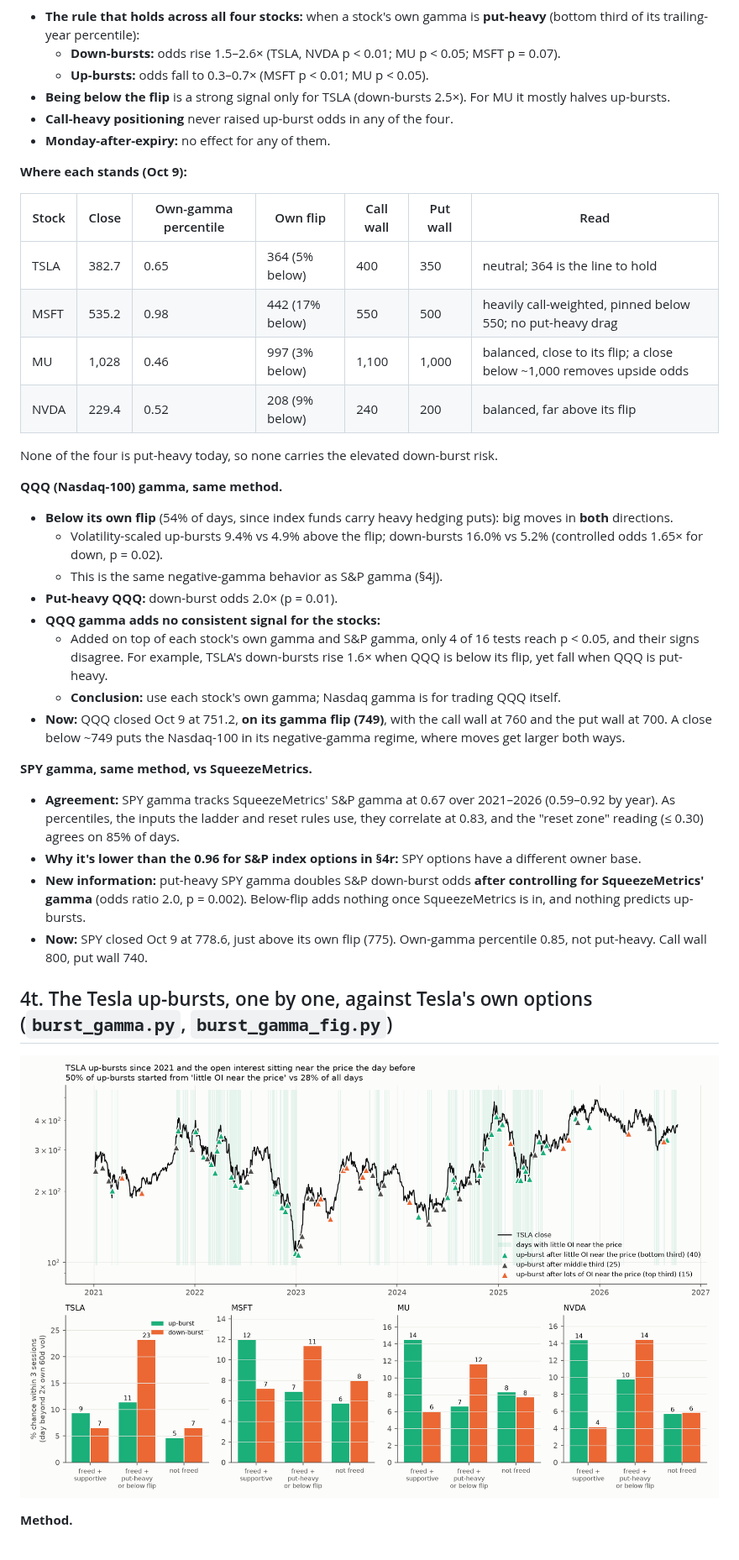
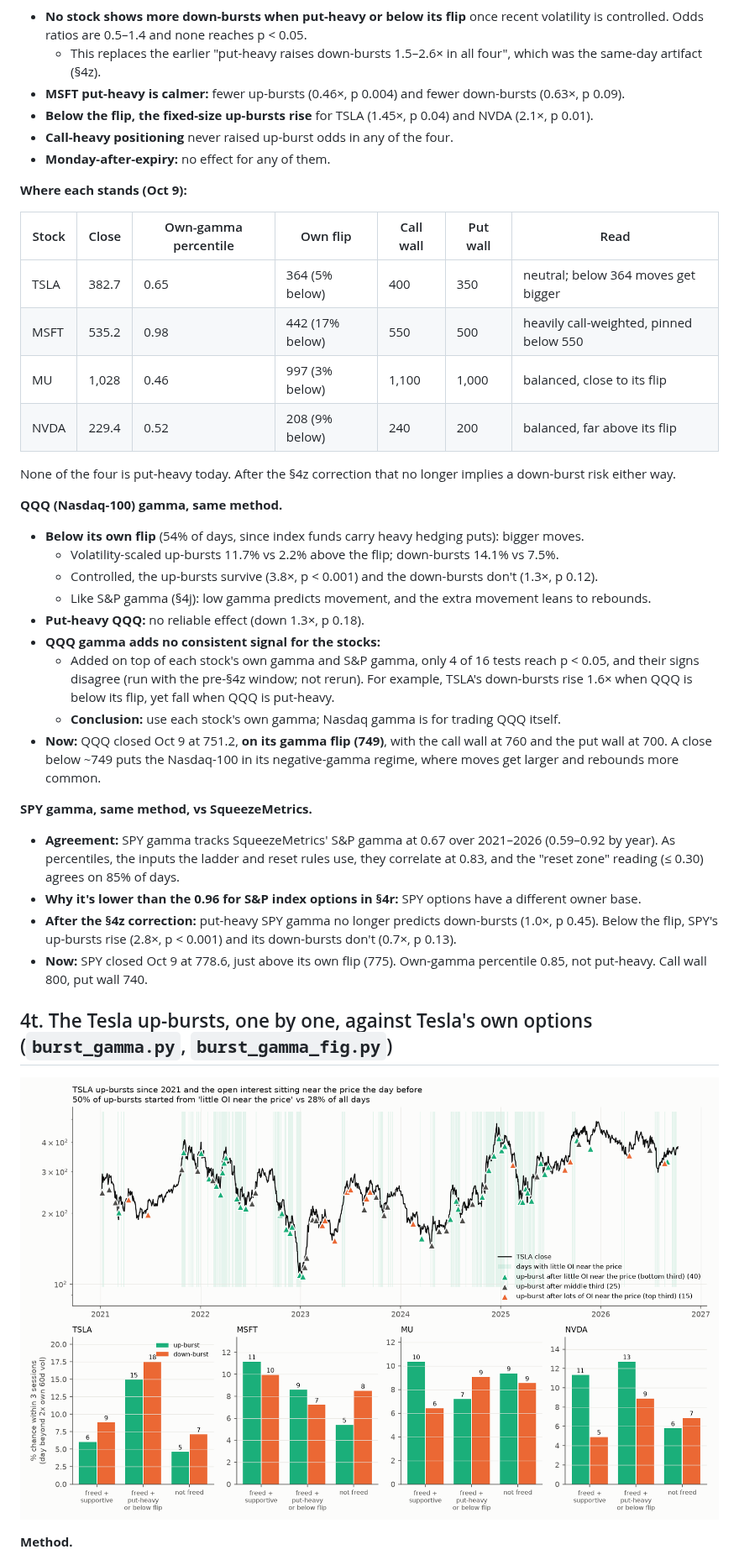
Before and after one commit to elmorshedy-del/Stock-market-testing-Claude-, a Markdown page: REPORT.md, the part around one of its changes. Shown at 84% size. Rendered like a GitHub page; pictures changed too: out/burst_gamma_TSLA.png.

```diff
--- a/REPORT.md
+++ b/REPORT.md
@@ -602,10 +605,10 @@ Four sources were tested, each against something known to be true.
 
 ![own gamma across stocks](out/stock_gamma_summary.png)
 
-* **The rule that holds across all four stocks:** when a stock's own gamma is **put-heavy** (bottom third of its trailing-year percentile):
-  * **Down-bursts:** odds rise 1.5–2.6× (TSLA, NVDA p < 0.01; MU p < 0.05; MSFT p = 0.07).
-  * **Up-bursts:** odds fall to 0.3–0.7× (MSFT p < 0.01; MU p < 0.05).
-* **Being below the flip** is a strong signal only for TSLA (down-bursts 2.5×). For MU it mostly halves up-bursts.
+* **No stock shows more down-bursts when put-heavy or below its flip** once recent volatility is controlled. Odds ratios are 0.5–1.4 and none reaches p < 0.05.
+  * This replaces the earlier "put-heavy raises down-bursts 1.5–2.6× in all four", which was the same-day artifact (§4z).
+* **MSFT put-heavy is calmer:** fewer up-bursts (0.46×, p 0.004) and fewer down-bursts (0.63×, p 0.09).
+* **Below the flip, the fixed-size up-bursts rise** for TSLA (1.45×, p 0.04) and NVDA (2.1×, p 0.01).
 * **Call-heavy positioning** never raised up-burst odds in any of the four.
 * **Monday-after-expiry:** no effect for any of them.
 
@@ -613,27 +616,28 @@ Four sources were tested, each against something known to be true.
 
 | Stock | Close | Own-gamma percentile | Own flip | Call wall | Put wall | Read |
 |---|---|---|---|---|---|---|
-| TSLA | 382.7 | 0.65 | 364 (5% below) | 400 | 350 | neutral; 364 is the line to hold |
-| MSFT | 535.2 | 0.98 | 442 (17% below) | 550 | 500 | heavily call-weighted, pinned below 550; no put-heavy drag |
-| MU | 1,028 | 0.46 | 997 (3% below) | 1,100 | 1,000 | balanced, close to its flip; a close below ~1,000 removes upside odds |
+| TSLA | 382.7 | 0.65 | 364 (5% below) | 400 | 350 | neutral; below 364 moves get bigger |
+| MSFT | 535.2 | 0.98 | 442 (17% below) | 550 | 500 | heavily call-weighted, pinned below 550 |
+| MU | 1,028 | 0.46 | 997 (3% below) | 1,100 | 1,000 | balanced, close to its flip |
 | NVDA | 229.4 | 0.52 | 208 (9% below) | 240 | 200 | balanced, far above its flip |
 
-None of the four is put-heavy today, so none carries the elevated down-burst risk.
+None of the four is put-heavy today. After the §4z correction that no longer implies a down-burst risk either way.
 
 **QQQ (Nasdaq-100) gamma, same method.**
-* **Below its own flip** (54% of days, since index funds carry heavy hedging puts): big moves in **both** directions.
-  * Volatility-scaled up-bursts 9.4% vs 4.9% above the flip; down-bursts 16.0% vs 5.2% (controlled odds 1.65× for down, p = 0.02).
-  * This is the same negative-gamma behavior as S&P gamma (§4j).
-* **Put-heavy QQQ:** down-burst odds 2.0× (p = 0.01).
+* **Below its own flip** (54% of days, since index funds carry heavy hedging puts): bigger moves.
+  * Volatility-scaled up-bursts 11.7% vs 2.2% above the flip; down-bursts 14.1% vs 7.5%.
+  * Controlled, the up-bursts survive (3.8×, p < 0.001) and the down-bursts don't (1.3×, p 0.12).
+  * Like S&P gamma (§4j): low gamma predicts movement, and the extra movement leans to rebounds.
+* **Put-heavy QQQ:** no reliable effect (down 1.3×, p 0.18).
 * **QQQ gamma adds no consistent signal for the stocks:**
-  * Added on top of each stock's own gamma and S&P gamma, only 4 of 16 tests reach p < 0.05, and their signs disagree. For example, TSLA's down-bursts rise 1.6× when QQQ is below its flip, yet fall when QQQ is put-heavy.
+  * Added on top of each stock's own gamma and S&P gamma, only 4 of 16 tests reach p < 0.05, and their signs disagree (run with the pre-§4z window; not rerun). For example, TSLA's down-bursts rise 1.6× when QQQ is below its flip, yet fall when QQQ is put-heavy.
   * **Conclusion:** use each stock's own gamma; Nasdaq gamma is for trading QQQ itself.
-* **Now:** QQQ closed Oct 9 at 751.2, **on its gamma flip (749)**, with the call wall at 760 and the put wall at 700. A close below ~749 puts the Nasdaq-100 in its negative-gamma regime, where moves get larger both ways.
+* **Now:** QQQ closed Oct 9 at 751.2, **on its gamma flip (749)**, with the call wall at 760 and the put wall at 700. A close below ~749 puts the Nasdaq-100 in its negative-gamma regime, where moves get larger and rebounds more common.
 
 **SPY gamma, same method, vs SqueezeMetrics.**
 * **Agreement:** SPY gamma tracks SqueezeMetrics' S&P gamma at 0.67 over 2021–2026 (0.59–0.92 by year). As percentiles, the inputs the ladder and reset rules use, they correlate at 0.83, and the "reset zone" reading (≤ 0.30) agrees on 85% of days.
 * **Why it's lower than the 0.96 for S&P index options in §4r:** SPY options have a different owner base.
-* **New information:** put-heavy SPY gamma doubles S&P down-burst odds **after controlling for SqueezeMetrics' gamma** (odds ratio 2.0, p = 0.002). Below-flip adds nothing once SqueezeMetrics is in, and nothing predicts up-bursts.
+* **After the §4z correction:** put-heavy SPY gamma no longer predicts down-bursts (1.0×, p 0.45). Below the flip, SPY's up-bursts rise (2.8×, p < 0.001) and its down-bursts don't (0.7×, p 0.13).
 * **Now:** SPY closed Oct 9 at 778.6, just above its own flip (775). Own-gamma percentile 0.85, not put-heavy. Call wall 800, put wall 740.
 
 ## 4t. The Tesla up-bursts, one by one, against Tesla's own options (`burst_gamma.py`, `burst_gamma_fig.py`)
```
Also changed, not shown: other parts of REPORT.md (+85 -21 lines), out/own_multiverse.png (added), out/stock_gamma_TSLA.png, out/stock_gamma_summary.png, 13 other files.
